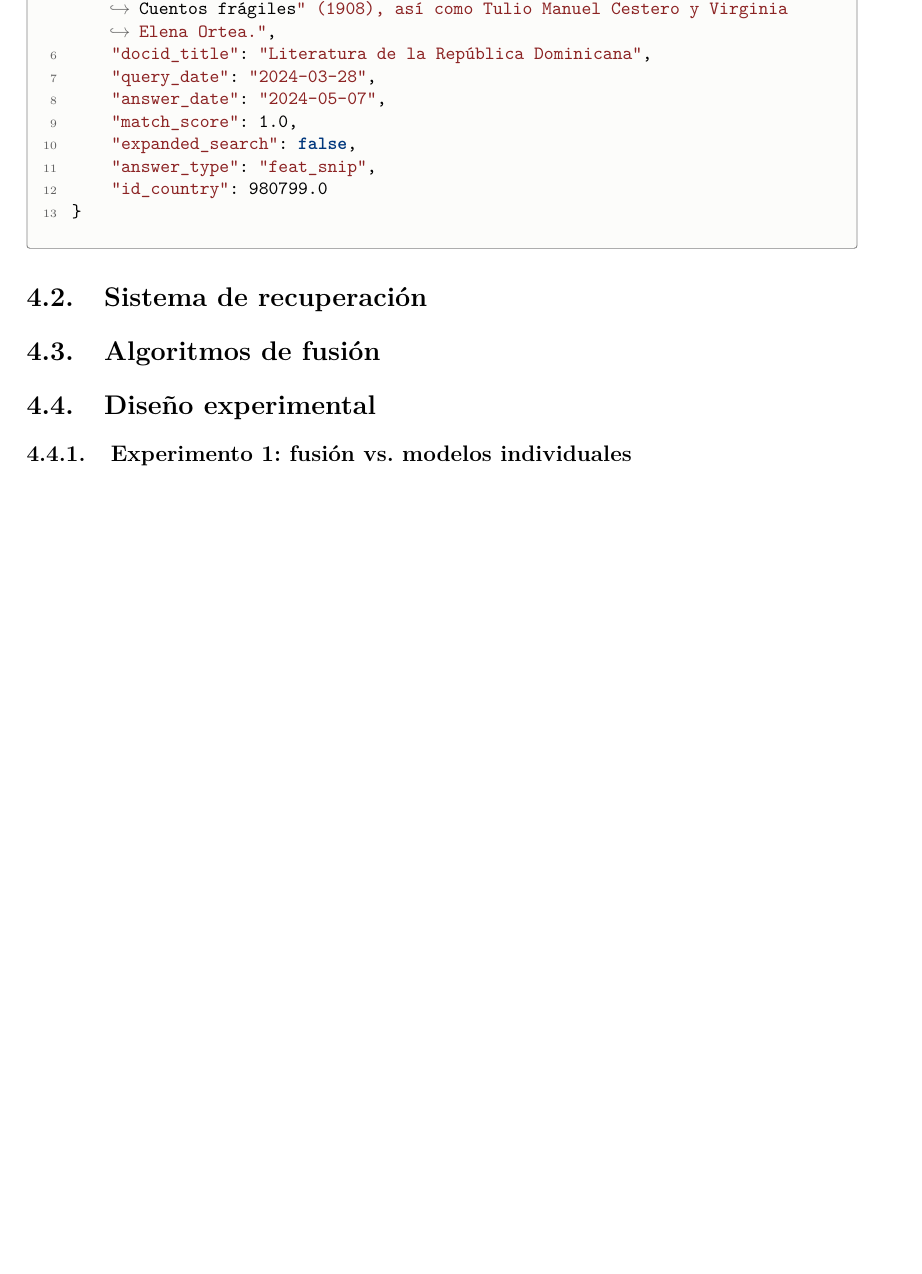
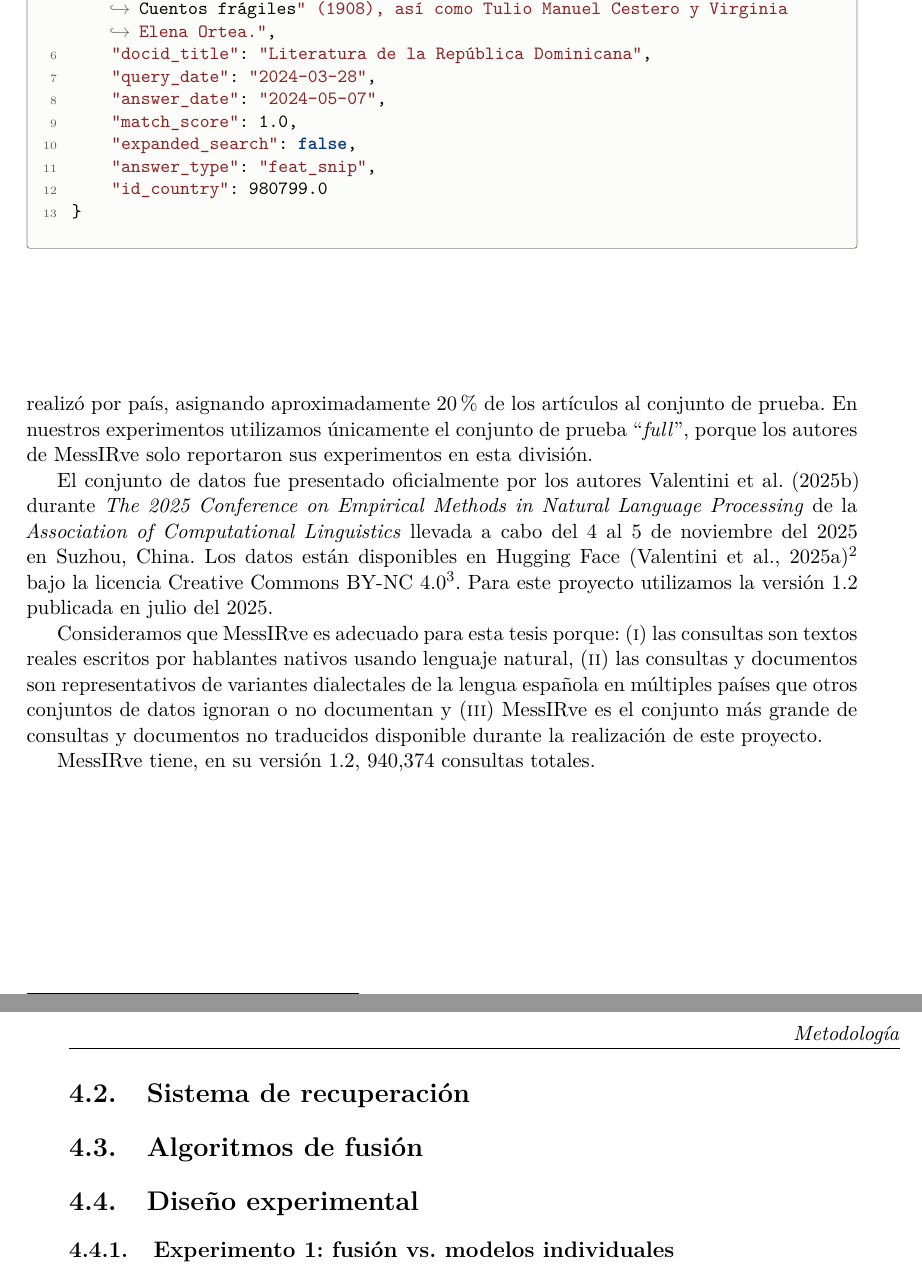
Before and after one commit to esteban-mendoza/ir-thesis, a LaTeX thesis (tesis.tex, which reads capitulos/capitulo4.tex): part of page 24 of 29 before the commit and two parts of pages 24 and 25 of 31 after it, the two joined at a grey line, cut so that both start at the same text, the shorter picture padded with empty space. Compiled offline with LaTeX, dvips and Ghostscript.

Commit message:
Introducción del conjunto

```diff
--- a/capitulos/capitulo4.tex
+++ b/capitulos/capitulo4.tex
@@ -18 +17,12 @@ El proceso de extracción de consultas se realizó para 20 países con español
 
+Las parejas consulta--documento además se dividieron en un conjunto de entrenamiento y otro de prueba de tal modo que el artículo de la Wikipedia al que pertenece cualquier párrafo relevante dado sea parte de solo una de las divisiones: ésto con el objetivo de reducir la intersección de tópicos entre los conjuntos de entrenamiento y prueba. El particionado se realizó por país, asignando aproximadamente 20\% de los artículos al conjunto de prueba.
+% TODO: considera mover la siguiente línea más adelante
+En nuestros experimentos utilizamos únicamente el conjunto de prueba ``\textit{full}'', porque los autores de MessIRve solo reportaron sus experimentos en esta división.
+
+El conjunto de datos fue presentado oficialmente por los autores \textcite{messirve-ValentiniEtAl2025} durante \textit{The 2025 Conference on Empirical Methods in Natural Language Processing} de la \textit{Association of Computational Linguistics} llevada a cabo del 4 al 5 de noviembre del 2025 en Suzhou, China. Los datos están disponibles en Hugging Face \parencite{messirve-HuggingFace2025}\footnote{\url{https://huggingface.co/datasets/spanish-ir/messirve}} bajo la licencia Creative Commons BY-NC 4.0\footnote{\url{https://creativecommons.org/licenses/by-nc/4.0/}}. Para este proyecto utilizamos la versión 1.2 publicada en julio del 2025.
+
+Consideramos que MessIRve es adecuado para esta tesis porque: \begin{enumerate*}[label=(\roman*)]
+	\item las consultas son textos reales escritos por hablantes nativos usando lenguaje natural
+	\item las consultas y documentos son representativos de variantes dialectales de la lengua española en múltiples países que otros conjuntos de datos ignoran o no documentan
+	\item MessIRve es el conjunto más grande de consultas y documentos no traducidos disponible durante la realización de este proyecto.
+\end{enumerate*}
@@ -39,6 +42,8 @@ El proceso de extracción de consultas se realizó para 20 países con español
 	"id_country": 980799.0
 }
 \end{codigoflotante}
+
+MessIRve tiene, en su versión 1.2, 940,374 consultas totales.
 
 % P2: Cifras del conjunto: ~700 000 consultas; tamaño del corpus eswiki_20240401 (párrafos de la Wikipedia en español, volcado de abril de 2024); número de juicios de relevancia y su escala [verificar en el artículo si son binarios o graduados]; variedades dialectales cubiertas. [Considerar una tabla resumen del conjunto de datos.]
 %   - Cifras del split de prueba, subconjunto «full», v1.2 (fuente: ir-spanish/analysis/distributions.ipynb):
--- a/tesis.tex
+++ b/tesis.tex
@@ -35,7 +35,7 @@
 \usepackage{subcaption}                  % Subfiguras (sustituye al obsoleto subfig)
 \usepackage{caption}                     % Personalización de pies
 \usepackage{booktabs, array, tabularx}   % Tablas profesionales
-\usepackage{enumitem}                    % Listas personalizables
+\usepackage[inline]{enumitem}            % Listas personalizables + listas en línea (enumerate*, itemize*)
 \usepackage{epigraph}                    % Citas al inicio de capítulos
 \usepackage{verbatim}                    % Mejora \verbatim
 \usepackage{url}                         % Formateo de URLs
@@ -51,6 +51,14 @@
 %  Debe cargarse antes de hyperref. Ver notes/codigo.md.
 %--------------------------------------------------------------
 \input{estilos/codigo}
+
+%--------------------------------------------------------------
+%  LISTAS
+%  Configuración de enumitem (ya cargado arriba) coherente con el formato
+%  de párrafo. Para volver al aspecto por defecto de LaTeX, comenta la
+%  línea siguiente: nada más depende de ese archivo.
+%--------------------------------------------------------------
+\input{estilos/listas}
 
 %--------------------------------------------------------------
 %  ENCABEZADOS, MÁRGENES Y BIBLIOGRAFÍA
```
Also changed, not shown: tesis.pdf, capitulos/capitulo4.tex (16 more changed lines).
